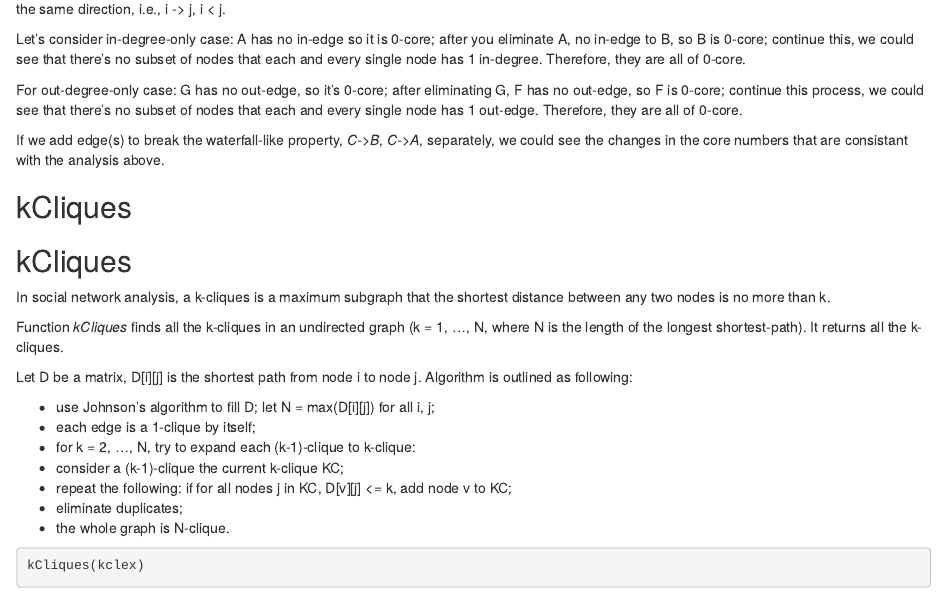
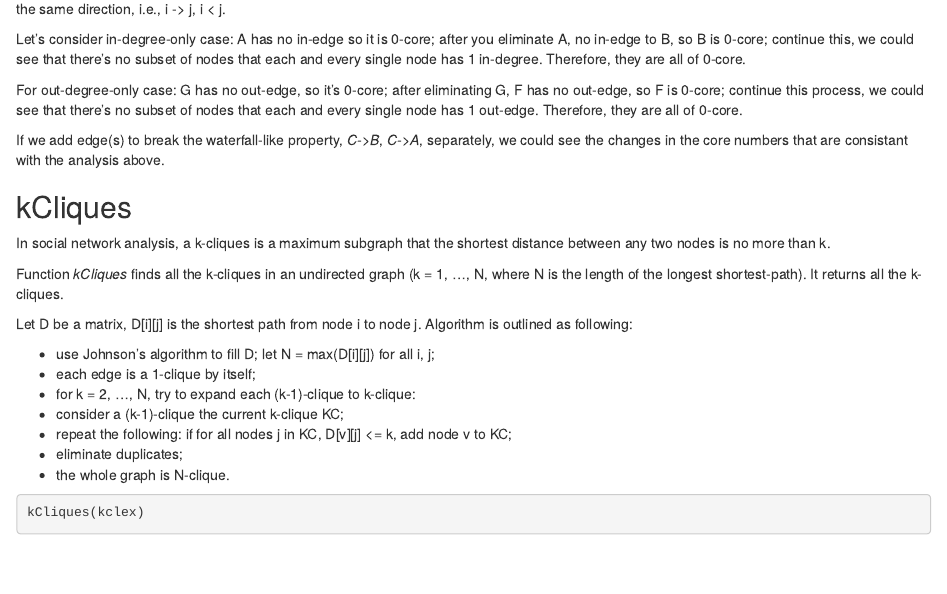
Before and after one commit to Bioconductor/RBGL, an R Markdown document (vignettes/RBGL.Rmd): the page in a window 1100 px wide, from 15730 px down. Rendered offline with R 4.5, knitr and Pandoc, with nearby package versions; drawn as R Markdown's standard HTML page in place of the format the file asks for; some code elsewhere in the file could not run offline.

Commit message:
kcliques header

```diff
--- a/vignettes/RBGL.Rmd
+++ b/vignettes/RBGL.Rmd
@@ -887,8 +887,6 @@ are consistant with the analysis above.
 
 ## kCliques
 
-## kCliques
-
 In social network analysis, a k-cliques is a maximum subgraph that the
 shortest distance between any two nodes is no more than k.
 
```
